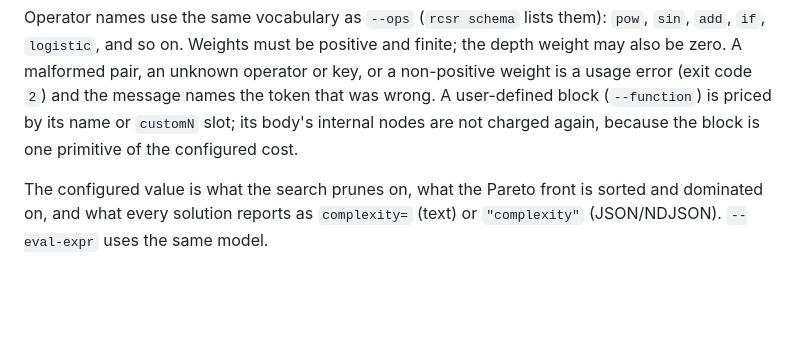
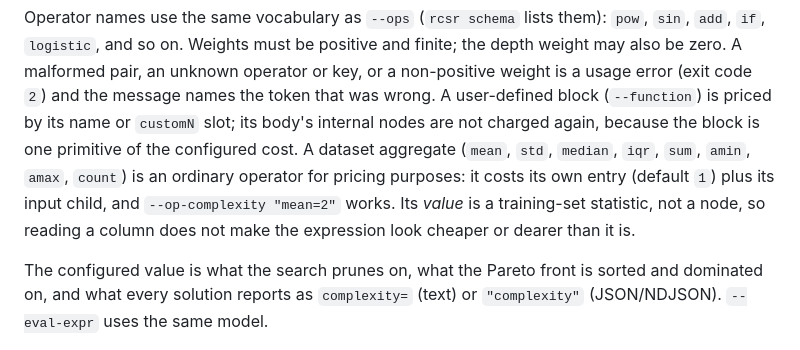
Before and after one commit to a-holm/the-rule-and-compass, a Markdown page: docs/complexity.md, the part around the change. GitHub-like rendering; blank space fills up the shorter version.

Commit message:
docs: price dataset aggregates in the complexity model
The complexity doc described user-defined blocks but not the aggregate
operators, so a reader could not tell whether mean(x1) is one node or a
constant. It is one unary operator: its own cost plus its column child.

```diff
--- a/docs/complexity.md
+++ b/docs/complexity.md
@@ -42,7 +42,12 @@ finite; the depth weight may also be zero. A malformed pair, an unknown operator
 or key, or a non-positive weight is a usage error (exit code `2`) and the
 message names the token that was wrong. A user-defined block (`--function`) is
 priced by its name or `customN` slot; its body's internal nodes are not charged
-again, because the block is one primitive of the configured cost.
+again, because the block is one primitive of the configured cost. A dataset
+aggregate (`mean`, `std`, `median`, `iqr`, `sum`, `amin`, `amax`, `count`) is an
+ordinary operator for pricing purposes: it costs its own entry (default `1`)
+plus its input child, and `--op-complexity "mean=2"` works. Its *value* is a
+training-set statistic, not a node, so reading a column does not make the
+expression look cheaper or dearer than it is.
 
 The configured value is what the search prunes on, what the Pareto front is
 sorted and dominated on, and what every solution reports as `complexity=`
```
Also changed, not shown: docs/aggregation.md (+4 -0 lines).
